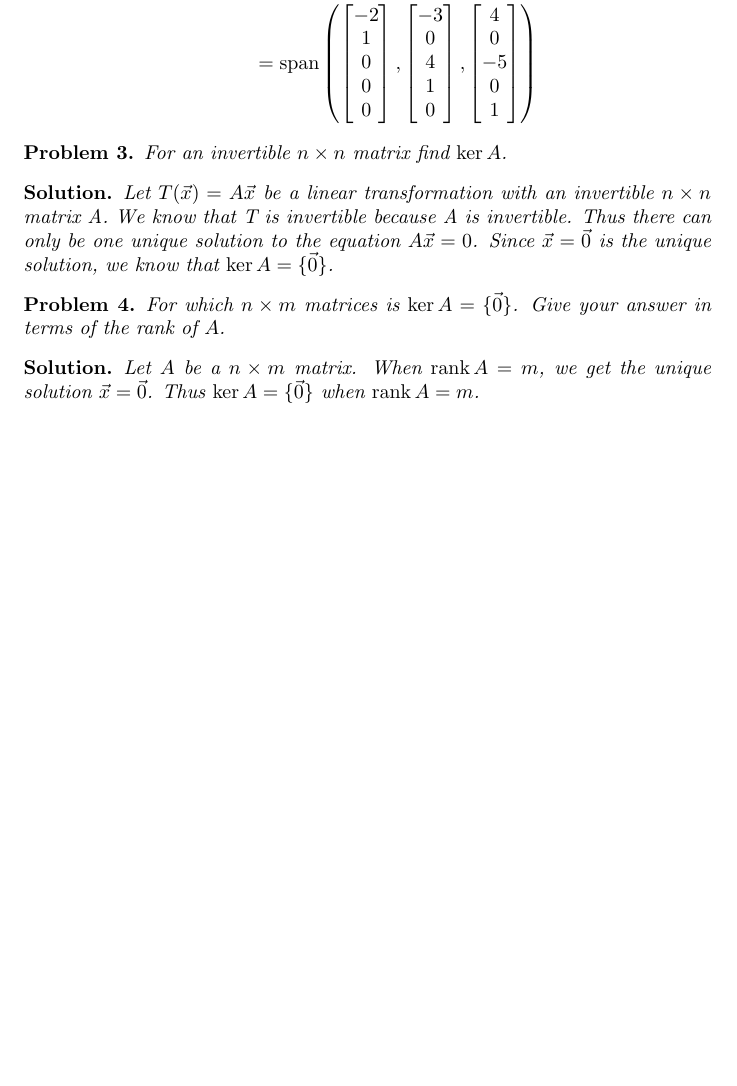
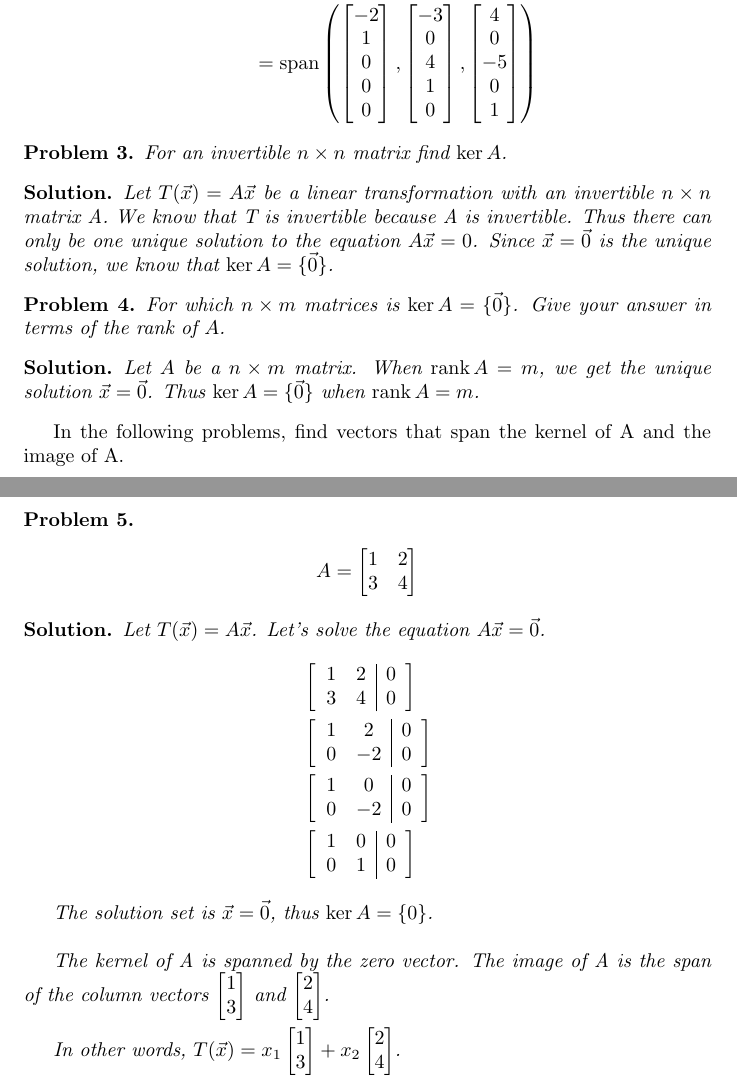
Before and after one commit to ataylor89/LinearAlgebraWithApplications, a LaTeX document (ch3sec1.tex): part of page 4 of 4 before the commit and two parts of pages 4 and 5 of 5 after it, the two joined at a grey line, cut so that both start at the same text, the shorter picture padded with empty space. Compiled offline with pdfLaTeX.

Commit message:
Adding a kernel and image problem

```diff
--- a/ch3sec1.tex
+++ b/ch3sec1.tex
@@ -183,4 +183,28 @@ For which $n \times m$ matrices is $\ker A = \{\vec{0}\}$. Give your answer in t
 Let $A$ be a $n \times m$ matrix. When $\Rank A = m$, we get the unique solution $\vec{x} = \vec{0}$. Thus $\ker A = \{ \vec{0} \}$ when $\Rank A = m$.
 \end{solution}
 
+In the following problems, find vectors that span the kernel of A and the image of A.
+
+\begin{problem}
+\begin{align*}
+A = \begin{bmatrix}1 & 2 \\ 3 & 4 \end{bmatrix}
+\end{align*}
+\end{problem}
+
+\begin{solution}
+Let $T(\vec{x}) = A\vec{x}$. Let's solve the equation $A\vec{x} = \vec{0}$.
+\begin{align*}
+&\left[\begin{array}{cc|c}1 & 2 & 0 \\ 3 & 4 & 0\end{array}\right] \\
+&\left[\begin{array}{cc|c}1 & 2 & 0 \\ 0 & -2 & 0\end{array}\right] \\
+&\left[\begin{array}{cc|c}1 & 0 & 0 \\ 0 & -2 & 0\end{array}\right] \\
+&\left[\begin{array}{cc|c}1 & 0 & 0 \\ 0 & 1 & 0\end{array}\right]
+\end{align*}
+
+The solution set is $\vec{x} = \vec{0}$, thus $\ker A = \{0\}$. \\
+
+The kernel of A is spanned by the zero vector. The image of A is the span of the column vectors $\begin{bmatrix}1 \\ 3 \end{bmatrix}$ and $\begin{bmatrix}2 \\ 4 \end{bmatrix}$. \\
+
+In other words, $T(\vec{x}) = x_{1} \begin{bmatrix}1 \\ 3 \end{bmatrix} + x_{2} \begin{bmatrix}2 \\ 4 \end{bmatrix}$.
+\end{solution}
+
 \end{document}
```
Also changed, not shown: ch3sec1.pdf.
